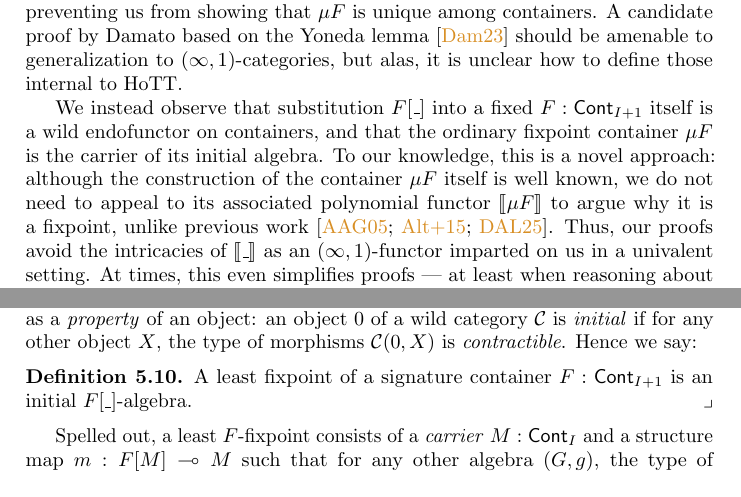
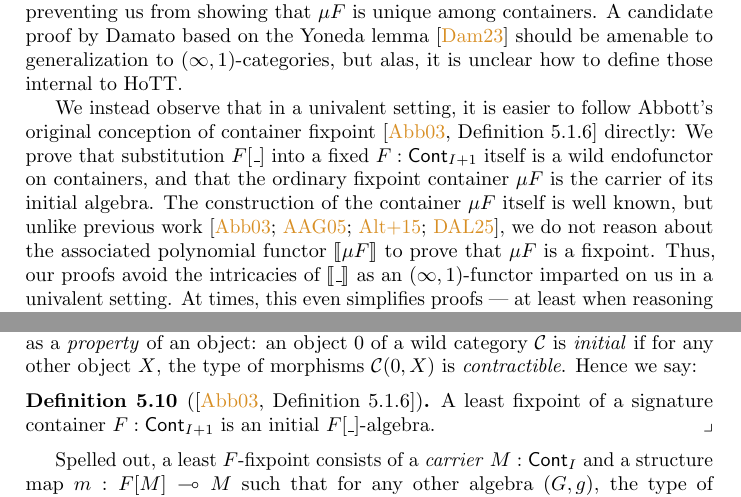
Before and after one commit to phijor/derivatives, a LaTeX paper (paper/main.tex, which reads paper/fixed-points.tex): two parts of pages 27 and 28 of 38 before the commit and two parts of pages 27 and 28 of 39 after it, joined at a grey line, cut so that both start at the same text. Compiled offline with pdfLaTeX.

Commit message:
Say that we're following Abbott's definition of container fixpoint

```diff
--- a/paper/fixed-points.tex
+++ b/paper/fixed-points.tex
@@ -262,13 +262,12 @@ A candidate proof by \citeauthor{Damato2023RevisitingContainersCubical} based on
 should be amenable to generalization to \( (\infty, 1) \)-categories,
 but alas, it is unclear how to define those internal to HoTT.
 
-We instead observe that substitution \( \Subst{F}{\Blank} \) into a fixed \( F : \ICont{I+1} \) itself is a wild endofunctor on containers,
+We instead observe that in a univalent setting, it is easier to follow \citeauthor{Abbott2003CategoriesContainers}'s original conception of container fixpoint~\cite[Definition~5.1.6]{Abbott2003CategoriesContainers} directly:
+We prove that substitution \( \Subst{F}{\Blank} \) into a fixed \( F : \ICont{I+1} \) itself is a wild endofunctor on containers,
 and that the ordinary fixpoint container \( \mu F \) is the carrier of its initial algebra.
-To our knowledge, this is a novel approach:
-although the construction of the container \( \mu F \) itself is well known,
-we do not need to appeal to its associated polynomial functor \( \Ext{\mu F} \)
-to argue why it is a fixpoint,
-unlike previous work~\cite{AbbottEtAl2005ContainersConstructingstrictly,AltenkirchEtAl2015Indexedcontainers,DamatoEtAl2025FormalisingInductiveCoinductive}.
+The construction of the container \( \mu F \) itself is well known,
+but unlike previous work~\cite{Abbott2003CategoriesContainers,AbbottEtAl2005ContainersConstructingstrictly,AltenkirchEtAl2015Indexedcontainers,DamatoEtAl2025FormalisingInductiveCoinductive},
+we do not reason about the associated polynomial functor \( \Ext{\mu F} \) to prove that \( \mu F \) is a fixpoint.
 Thus, our proofs avoid the intricacies of \( \Ext{\Blank} \) as an \( (\infty, 1) \)-functor imparted on us in a univalent setting.
 At times, this even simplifies proofs --- at least when reasoning about morphisms, we never have to verify naturality conditions.
 Concretely, we first prove that \( \Subst{F}{\Blank} \)-algebras form a wild category
@@ -359,7 +358,7 @@ Unlike other concepts, we can express initiality in wild categories coherently a
 an object \( 0 \) of a wild category \( \mathcal{C} \) is \emph{initial}
 if for any other object \( X \), the type of morphisms \( \mathcal{C}(0, X) \) is \emph{contractible}.
 Hence we say:
-\begin{definition}
+\begin{definition}[note={\cite[Definition~5.1.6]{Abbott2003CategoriesContainers}}]
   A least fixpoint of a signature container \( F : \ICont{I + 1} \) is an initial \( \Subst{F}{\Blank} \)-algebra.
 \end{definition}
 Spelled out, a least \( F \)-fixpoint consists of a \emph{carrier} \( M : \ICont{I} \)
```
Also changed, not shown: paper/fixed-points.tex (2 more changed lines).
